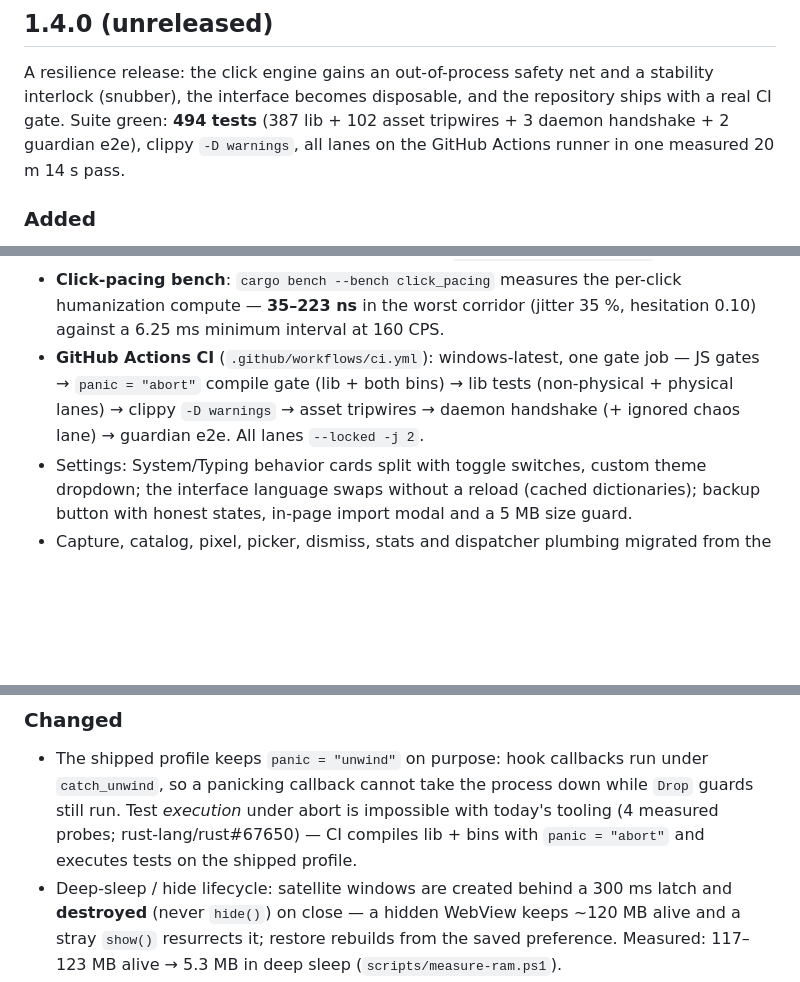
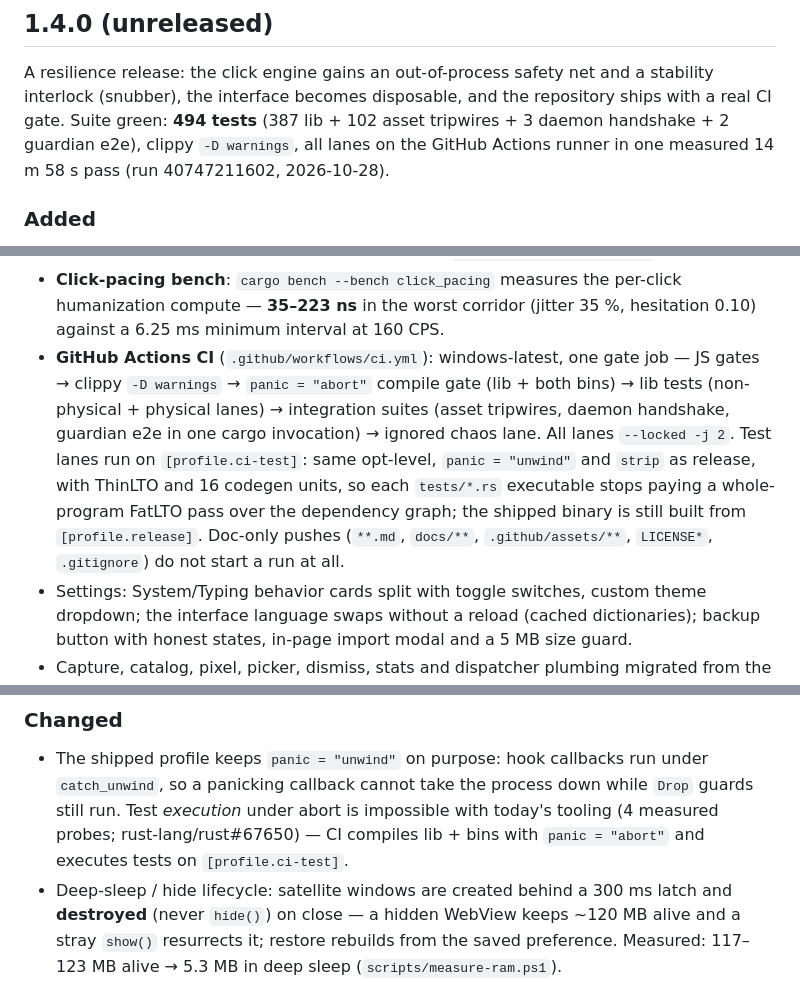
Before and after one commit to Ar3ss12/nanoclick, a Markdown page: CHANGELOG.md, 3 parts joined by grey strips. Drawn GitHub-style; blank space fills up the shorter version.

Commit message:
docs(changelog): final CI timings, ci-test profile, doc-push filter
14m58s is the measured pass (run 40747211602); the 20m14s figure came from
the FatLTO test lanes. Also documents that this doc-only commit is the live
check for the new paths-ignore: it must not start a run.

```diff
--- a/CHANGELOG.md
+++ b/CHANGELOG.md
@@ -11,7 +11,7 @@ a stability interlock (snubber), the interface becomes disposable, and the
 repository ships with a real CI gate. Suite green: **494 tests** (387 lib +
 102 asset tripwires + 3 daemon handshake + 2 guardian e2e), clippy
 `-D warnings`, all lanes on the GitHub Actions runner in one measured
-20 m 14 s pass.
+14 m 58 s pass (run 40747211602, 2026-10-28).
 
 ### Added
 
@@ -33,10 +33,16 @@ repository ships with a real CI gate. Suite green: **494 tests** (387 lib +
   per-click humanization compute — **35–223 ns** in the worst corridor
   (jitter 35 %, hesitation 0.10) against a 6.25 ms minimum interval at 160 CPS.
 - **GitHub Actions CI** (`.github/workflows/ci.yml`): windows-latest, one
-  gate job — JS gates → `panic = "abort"` compile gate (lib + both bins) →
-  lib tests (non-physical + physical lanes) → clippy `-D warnings` → asset
-  tripwires → daemon handshake (+ ignored chaos lane) → guardian e2e. All
-  lanes `--locked -j 2`.
+  gate job — JS gates → clippy `-D warnings` → `panic = "abort"` compile gate
+  (lib + both bins) → lib tests (non-physical + physical lanes) → integration
+  suites (asset tripwires, daemon handshake, guardian e2e in one cargo
+  invocation) → ignored chaos lane. All lanes `--locked -j 2`. Test lanes run
+  on `[profile.ci-test]`: same opt-level, `panic = "unwind"` and `strip` as
+  release, with ThinLTO and 16 codegen units, so each `tests/*.rs` executable
+  stops paying a whole-program FatLTO pass over the dependency graph; the
+  shipped binary is still built from `[profile.release]`. Doc-only pushes
+  (`**.md`, `docs/**`, `.github/assets/**`, `LICENSE*`, `.gitignore`) do not
+  start a run at all.
 - Settings: System/Typing behavior cards split with toggle switches, custom
   theme dropdown; the interface language swaps without a reload (cached
   dictionaries); backup button with honest states, in-page import modal and a
@@ -65,7 +71,8 @@ repository ships with a real CI gate. Suite green: **494 tests** (387 lib +
   under `catch_unwind`, so a panicking callback cannot take the process down
   while `Drop` guards still run. Test *execution* under abort is impossible
   with today's tooling (4 measured probes; rust-lang/rust#67650) — CI compiles
-  lib + bins with `panic = "abort"` and executes tests on the shipped profile.
+  lib + bins with `panic = "abort"` and executes tests on
+  `[profile.ci-test]`.
 - Deep-sleep / hide lifecycle: satellite windows are created behind a 300 ms
   latch and **destroyed** (never `hide()`) on close — a hidden WebView keeps
   ~120 MB alive and a stray `show()` resurrects it; restore rebuilds from the
```
